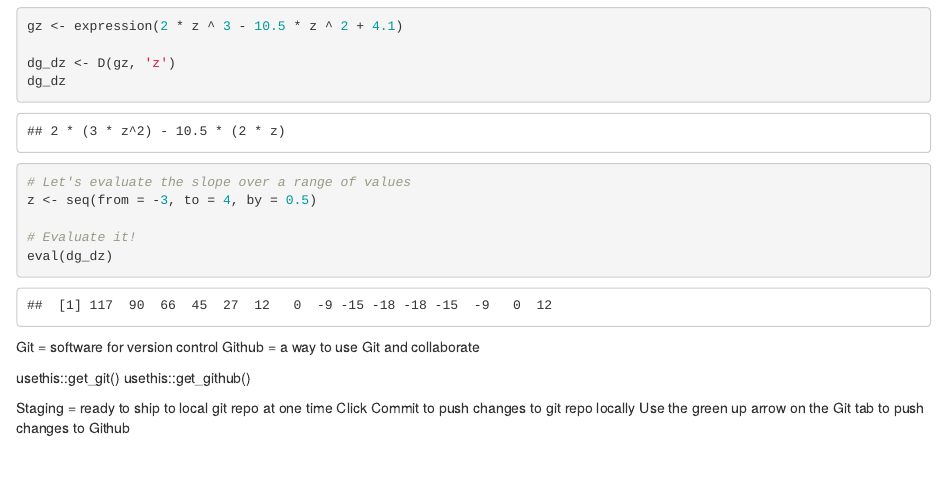
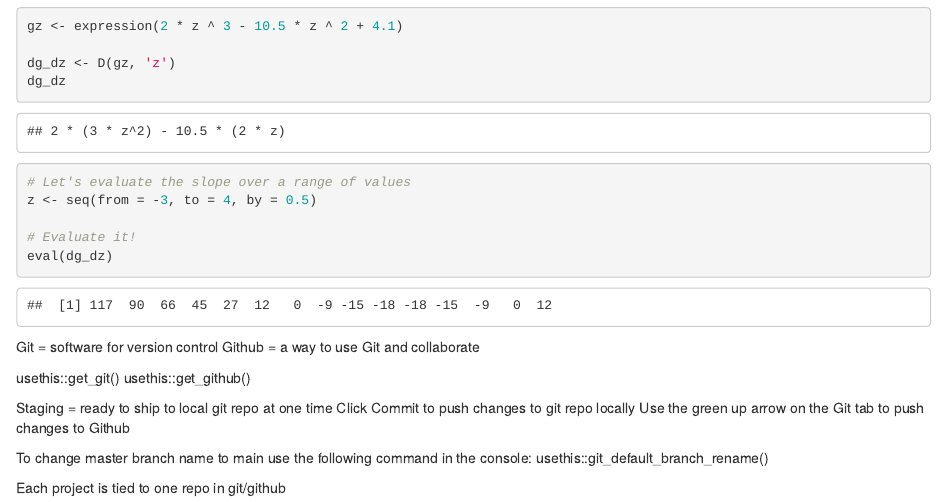
Before and after one commit to michellelam777/eds212_day2_part1, an R Markdown document (part1.Rmd): the page in a window 1100 px wide, from 840 px down. Rendered offline with R 4.5, knitr and Pandoc, with nearby package versions.

Commit message:
Added notes about github and git

```diff
--- a/part1.Rmd
+++ b/part1.Rmd
@@ -53,3 +53,8 @@ usethis::get_github()
 Staging = ready to ship to local git repo at one time
 Click Commit to push changes to git repo locally
 Use the green up arrow on the Git tab to push changes to Github
+
+To change master branch name to main use the following command in the console:
+usethis::git_default_branch_rename()
+
+Each project is tied to one repo in git/github
```
